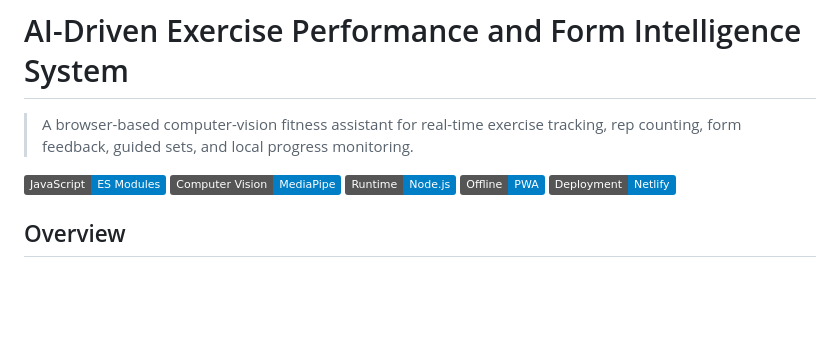
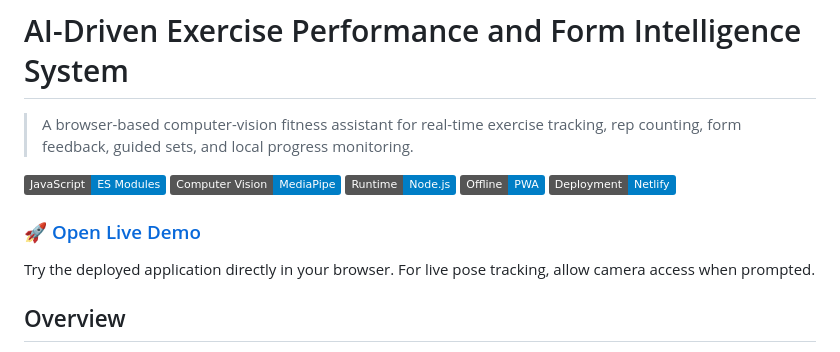
Before and after one commit to Sgaurav1708/AI-Driven-Exercise-Performance-and-Form-Intelligence-System, a Markdown page: README.md, the part around the change. Drawn GitHub-style; badges without logos; blank space fills up the shorter version.

Commit message:
Add live Netlify demo to README

```diff
--- a/README.md
+++ b/README.md
@@ -7,6 +7,10 @@
 ![Node.js](https://img.shields.io/badge/Runtime-Node.js-informational)
 ![PWA](https://img.shields.io/badge/Offline-PWA-informational)
 ![Netlify](https://img.shields.io/badge/Deployment-Netlify-informational)
+
+### 🚀 [Open Live Demo](https://ai-exercise-intelligence.netlify.app)
+
+Try the deployed application directly in your browser. For live pose tracking, allow camera access when prompted.
 
 ## Overview
 
```
